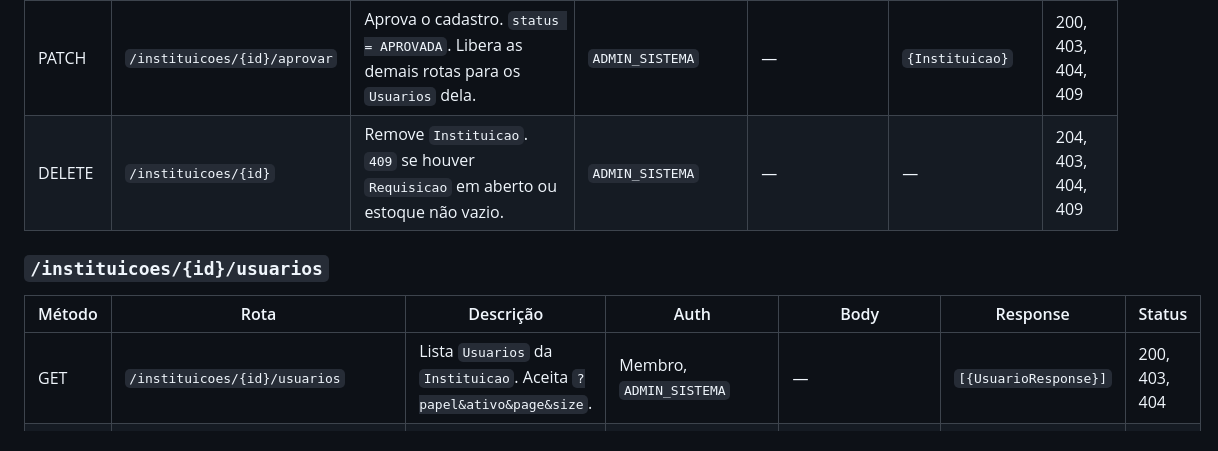
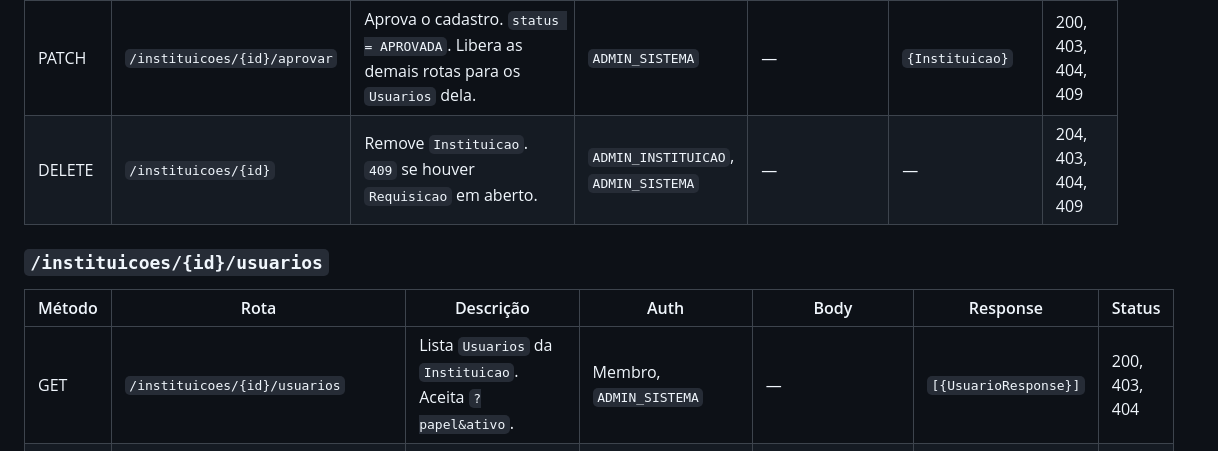
Before and after one commit to miglitopictures/hemotrack, a Markdown page: docs/api/contratos-api.md, the part around the change. Rendered like a GitHub page.

Commit message:
mudando auth do DELETE /instituicoes

```diff
--- a/docs/api/contratos-api.md
+++ b/docs/api/contratos-api.md
@@ -26,13 +26,13 @@ Todos os endpoints do nossa API. O detalhamento de cada rota (body, exemplos, ca
 | GET | `/instituicoes/{id}` | Retorna dados da `Instituicao` especificada. | Autenticado | — | `{Instituicao}` | 200, 403, 404 |
 | PATCH | `/instituicoes/{id}` | Atualizar dados cadastrais da `Instituicao`. | `ADMIN_INSTITUICAO`, `ADMIN_SISTEMA` | `{razaoSocial, endereco, telefone, …}` | `{Instituicao}` | 200, 400, 403, 404 |
 | PATCH | `/instituicoes/{id}/aprovar` | Aprova o cadastro. `status = APROVADA`. Libera as demais rotas para os `Usuarios` dela. | `ADMIN_SISTEMA` | — | `{Instituicao}` | 200, 403, 404, 409 |
-| DELETE | `/instituicoes/{id}` | Remove `Instituicao`. `409` se houver `Requisicao` em aberto ou estoque não vazio. | `ADMIN_SISTEMA` | — | — | 204, 403, 404, 409 |
+| DELETE | `/instituicoes/{id}` | Remove `Instituicao`. `409` se houver `Requisicao` em aberto. | `ADMIN_INSTITUICAO`, `ADMIN_SISTEMA` | — | — | 204, 403, 404, 409 |
 
 ### `/instituicoes/{id}/usuarios`
 
 | Método | Rota | Descrição | Auth | Body | Response | Status |
 |---|---|---|---|---|---|---|
-| GET | `/instituicoes/{id}/usuarios` | Lista `Usuarios` da `Instituicao`. Aceita `?papel&ativo&page&size`. | Membro, `ADMIN_SISTEMA` | — | `[{UsuarioResponse}]` | 200, 403, 404 |
+| GET | `/instituicoes/{id}/usuarios` | Lista `Usuarios` da `Instituicao`. Aceita `?papel&ativo`. | Membro, `ADMIN_SISTEMA` | — | `[{UsuarioResponse}]` | 200, 403, 404 |
 | POST | `/instituicoes/{id}/usuarios` | Cadastra novo `Usuario` na `Instituicao`. `409` se o e-mail já existir. | `ADMIN_INSTITUICAO` | `{UsuarioRequest}` | `{UsuarioResponse}` | 201, 400, 403, 404, 409 |
 | GET | `/instituicoes/{id}/usuarios/{uid}` | Retorna dados do `Usuario` especificado. | Dono, `ADMIN_INSTITUICAO`, `ADMIN_SISTEMA` | — | `{UsuarioResponse}` | 200, 403, 404 |
 | PATCH | `/instituicoes/{id}/usuarios/{uid}` | Altera papel ou ativa/desativa `Usuario`. `409` ao rebaixar o último `ADMIN_INSTITUICAO`. | `ADMIN_INSTITUICAO` | `{papel, ativo}` | `{UsuarioResponse}` | 200, 400, 403, 404, 409 |
```
